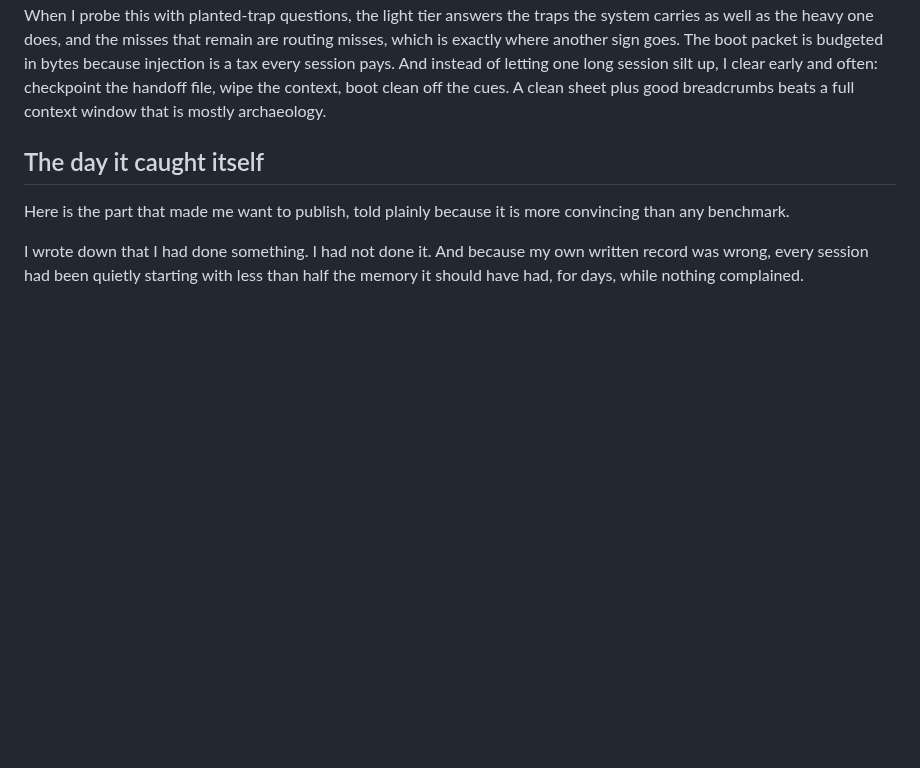
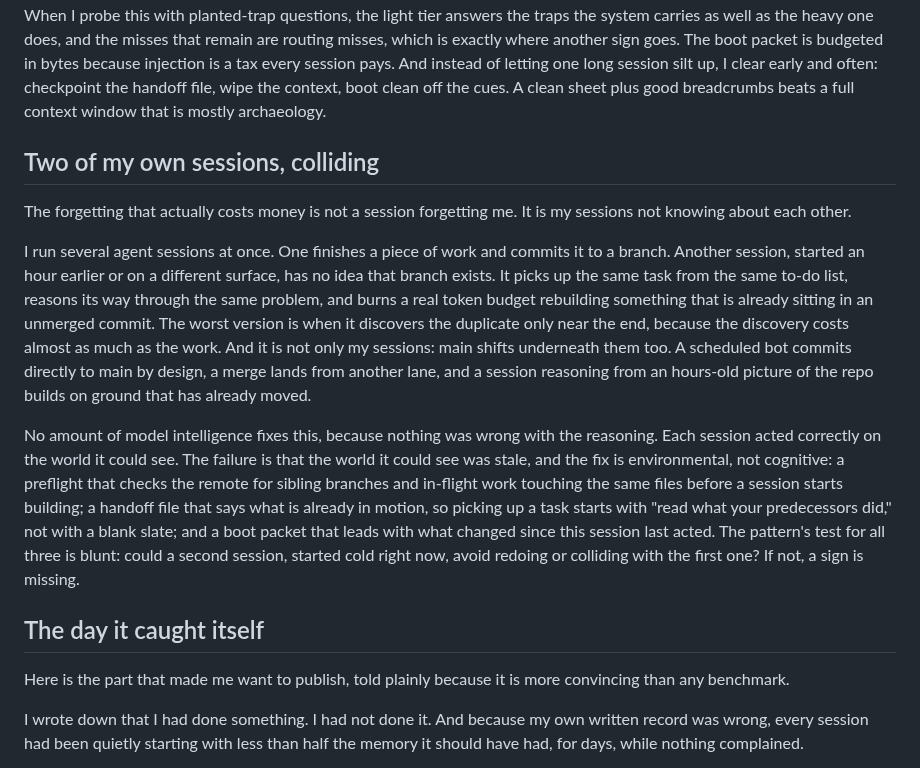
Before and after one commit to The-825/breadcrumbs, a Markdown page: README.md, the part around the change. Drawn GitHub-style; blank space fills up the shorter version.

Commit message:
docs: README, the concurrent-sessions collision story (#33)
Co-authored-by: Claude <noreply@anthropic.com>

```diff
--- a/README.md
+++ b/README.md
@@ -102,6 +102,32 @@ every session pays. And instead of letting one long session silt up, I clear ear
 and often: checkpoint the handoff file, wipe the context, boot clean off the cues. A
 clean sheet plus good breadcrumbs beats a full context window that is mostly
 archaeology.
+
+## Two of my own sessions, colliding
+
+The forgetting that actually costs money is not a session forgetting me. It is my
+sessions not knowing about each other.
+
+I run several agent sessions at once. One finishes a piece of work and commits it to a
+branch. Another session, started an hour earlier or on a different surface, has no idea
+that branch exists. It picks up the same task from the same to-do list, reasons its way
+through the same problem, and burns a real token budget rebuilding something that is
+already sitting in an unmerged commit. The worst version is when it discovers the
+duplicate only near the end, because the discovery costs almost as much as the work.
+And it is not only my sessions: main shifts underneath them too. A scheduled bot
+commits directly to main by design, a merge lands from another lane, and a session
+reasoning from an hours-old picture of the repo builds on ground that has already
+moved.
+
+No amount of model intelligence fixes this, because nothing was wrong with the
+reasoning. Each session acted correctly on the world it could see. The failure is that
+the world it could see was stale, and the fix is environmental, not cognitive: a
+preflight that checks the remote for sibling branches and in-flight work touching the
+same files before a session starts building; a handoff file that says what is already
+in motion, so picking up a task starts with "read what your predecessors did," not with
+a blank slate; and a boot packet that leads with what changed since this session last
+acted. The pattern's test for all three is blunt: could a second session, started cold
+right now, avoid redoing or colliding with the first one? If not, a sign is missing.
 
 ## The day it caught itself
 
```
